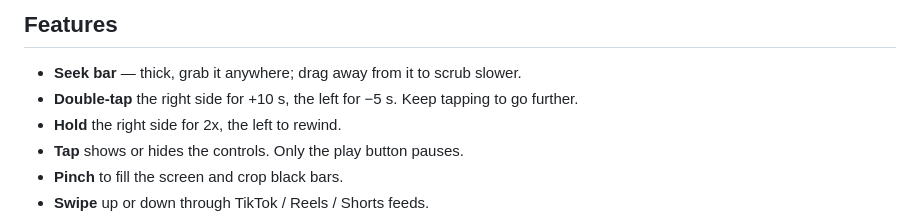
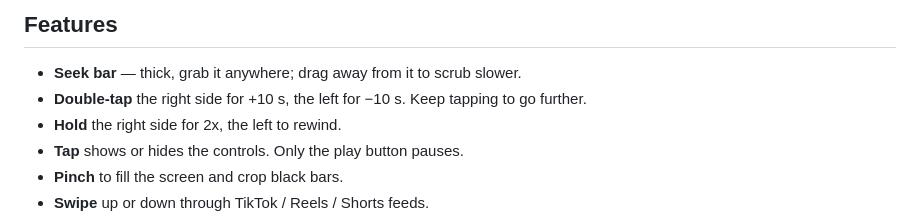
Before and after one commit to kvachikk/nocturne-player, a Markdown page: README.md, the part around the change. Drawn GitHub-style.

Commit message:
docs: back skip is 10 seconds in 0.8.2

```diff
--- a/README.md
+++ b/README.md
@@ -20,8 +20,8 @@ Works on any site that plays a plain `<video>`, and on YouTube.
 ## Features
 
 - **Seek bar** — thick, grab it anywhere; drag away from it to scrub slower.
-- **Double-tap** the right side for +10 s, the left for −5 s. Keep tapping to go
-  further.
+- **Double-tap** the right side for +10 s, the left for −10 s. Keep tapping to
+  go further.
 - **Hold** the right side for 2x, the left to rewind.
 - **Tap** shows or hides the controls. Only the play button pauses.
 - **Pinch** to fill the screen and crop black bars.
```
Also changed, not shown: CHANGELOG.md (+2 -0 lines).
